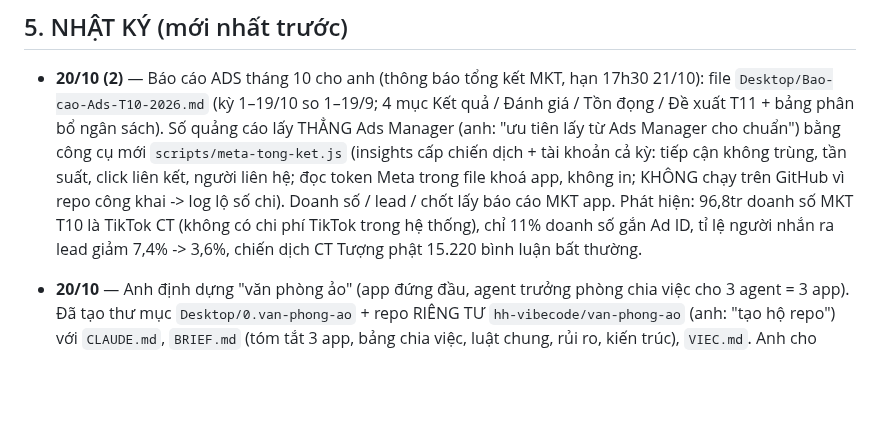
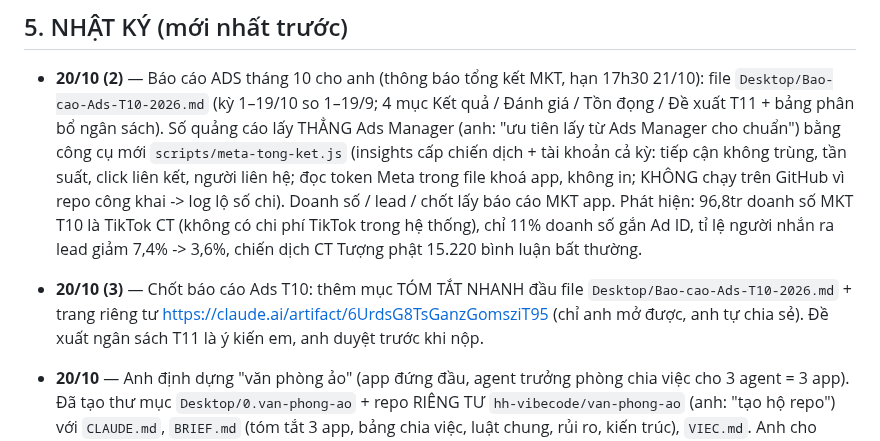
Before and after one commit to hh-vibecode/mkt-sale-app, a Markdown page: VIEC.md, the part around the change. GitHub-like rendering; blank space fills up the shorter version.

Commit message:
VIEC.md: chot bao cao Ads T10 (tom tat + trang rieng)
Co-Authored-By: Claude Opus 5.5 <noreply@anthropic.com>

```diff
--- a/VIEC.md
+++ b/VIEC.md
@@ -135,6 +135,7 @@
 ## 5. NHẬT KÝ (mới nhất trước)
 
 - **20/10 (2)** — Báo cáo ADS tháng 10 cho anh (thông báo tổng kết MKT, hạn 17h30 21/10): file `Desktop/Bao-cao-Ads-T10-2026.md` (kỳ 1–19/10 so 1–19/9; 4 mục Kết quả / Đánh giá / Tồn đọng / Đề xuất T11 + bảng phân bổ ngân sách). Số quảng cáo lấy THẲNG Ads Manager (anh: "ưu tiên lấy từ Ads Manager cho chuẩn") bằng công cụ mới `scripts/meta-tong-ket.js` (insights cấp chiến dịch + tài khoản cả kỳ: tiếp cận không trùng, tần suất, click liên kết, người liên hệ; đọc token Meta trong file khoá app, không in; KHÔNG chạy trên GitHub vì repo công khai -> log lộ số chi). Doanh số / lead / chốt lấy báo cáo MKT app. Phát hiện: 96,8tr doanh số MKT T10 là TikTok CT (không có chi phí TikTok trong hệ thống), chỉ 11% doanh số gắn Ad ID, tỉ lệ người nhắn ra lead giảm 7,4% -> 3,6%, chiến dịch CT Tượng phật 15.220 bình luận bất thường.
+- **20/10 (3)** — Chốt báo cáo Ads T10: thêm mục TÓM TẮT NHANH đầu file `Desktop/Bao-cao-Ads-T10-2026.md` + trang riêng tư https://claude.ai/artifact/6UrdsG8TsGanzGomsziT95 (chỉ anh mở được, anh tự chia sẻ). Đề xuất ngân sách T11 là ý kiến em, anh duyệt trước khi nộp.
 - **20/10** — Anh định dựng "văn phòng ảo" (app đứng đầu, agent trưởng phòng chia việc cho 3 agent = 3 app). Đã tạo thư mục `Desktop/0.van-phong-ao` + repo RIÊNG TƯ `hh-vibecode/van-phong-ao` (anh: "tạo hộ repo") với `CLAUDE.md`, `BRIEF.md` (tóm tắt 3 app, bảng chia việc, luật chung, rủi ro, kiến trúc), `VIEC.md`. Anh cho trưởng phòng ĐỌC file khoá cả 3 app để nối (điều kiện: không in / không chép vào repo, web, CSDL, prompt; ghi nhật ký mỗi lần dùng). Khi tạo bảng sẽ đăng ký tiền tố (đề xuất `vp_`) vào QUY-UOC-DUNG-CHUNG-SUPABASE.md.
 - **19/10 (9)** — GỠ DAILY REPORT khỏi app (anh: "gỡ khỏi app", "trông không cần thiết lắm"): bỏ mục Quản trị › Daily report, code bcnTinh / renderDaily, dòng Logic xử lý; xoá workflow bao-cao-ngay.yml, scripts/bao-cao-ngay.js, scripts/lib/app-vm.js; DROP bảng mkt_bao_cao_ngay (2 bản tự tạo 17–18/10, `supabase-schema-go-bao-cao-ngay.sql`), bỏ khỏi sổ quy ước Supabase. Mục 19/10 (7) giữ làm lịch sử.
 - **19/10 (8)** — Bài LinkedIn 3 app: viết bản ngắn -> bản dài góc vận hành + vibe code -> bản chốt chia 3 phần (`bai-3-app.txt`), xoá 8 ảnh cũ, dựng + che 5 ảnh app MKT; anh dừng giữa chừng để tập trung app (mục nợ #26). Anh nói "gỡ luôn phần daily report" — đã gỡ khỏi BÀI VIẾT; tính năng Daily report trong app CHƯA gỡ, đang hỏi lại anh.
```
